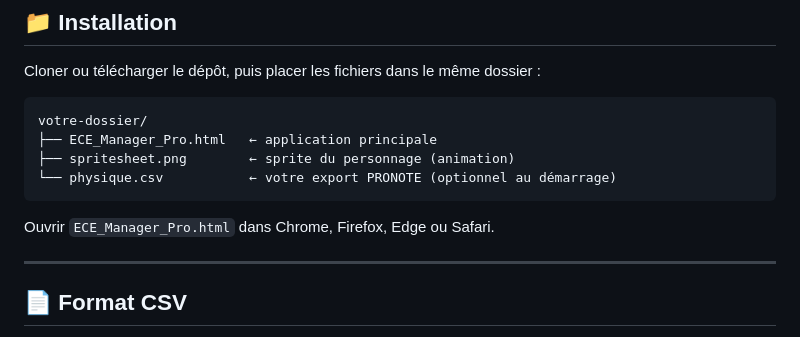
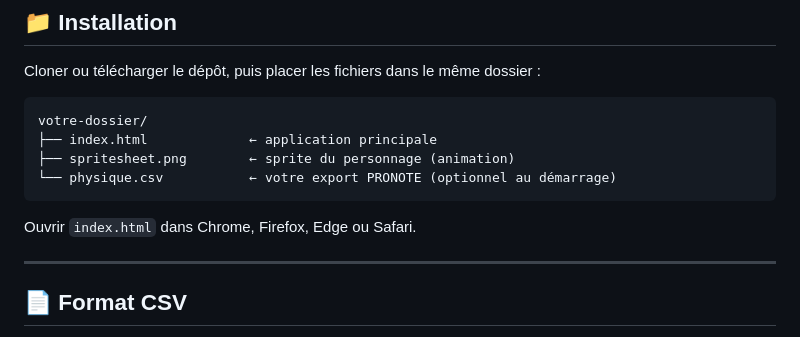
Before and after one commit to darksathili-jpg/ECE_manager, a Markdown page: README.md, the part around the change. GitHub-like rendering.

Commit message:
Rename main HTML file from ECE_Manager_Pro.html to index.html

````diff
--- a/README.md
+++ b/README.md
@@ -83,12 +83,12 @@ Cloner ou télécharger le dépôt, puis placer les fichiers dans le même dossi
 
 ```
 votre-dossier/
-├── ECE_Manager_Pro.html   ← application principale
+├── index.html             ← application principale
 ├── spritesheet.png        ← sprite du personnage (animation)
 └── physique.csv           ← votre export PRONOTE (optionnel au démarrage)
 ```
 
-Ouvrir `ECE_Manager_Pro.html` dans Chrome, Firefox, Edge ou Safari.
+Ouvrir `index.html` dans Chrome, Firefox, Edge ou Safari.
 
 ---
 
````
